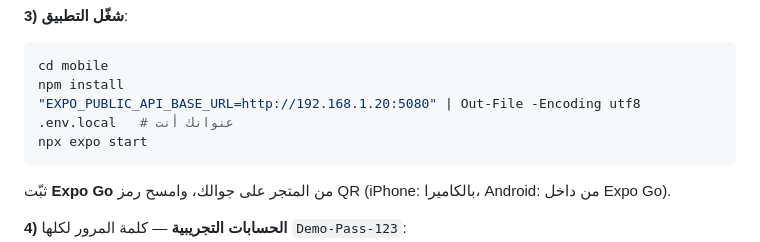
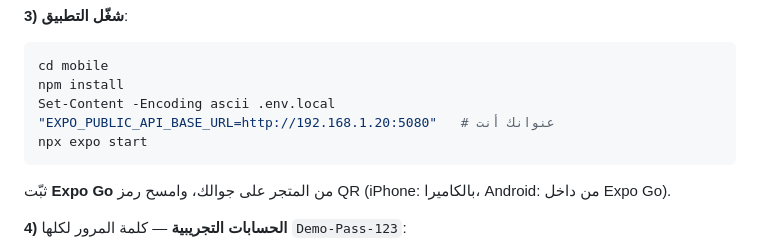
Before and after one commit to Sattuf/sanad, a Markdown page: mobile/README.md, the part around the change. GitHub-like rendering.

Commit message:
Mobile README: write .env.local without a BOM on Windows PowerShell
Co-Authored-By: Claude Opus 5.5 <noreply@anthropic.com>
Claude-Session: https://claude.ai/code/session_01FH9dme3GSjycyaJ8HLeVhe

````diff
--- a/mobile/README.md
+++ b/mobile/README.md
@@ -34,7 +34,7 @@ dotnet run --project src/Sanad.Api --urls http://0.0.0.0:5080
 ```powershell
 cd mobile
 npm install
-"EXPO_PUBLIC_API_BASE_URL=http://192.168.1.20:5080" | Out-File -Encoding utf8 .env.local   # عنوانك أنت
+Set-Content -Encoding ascii .env.local "EXPO_PUBLIC_API_BASE_URL=http://192.168.1.20:5080"   # عنوانك أنت
 npx expo start
 ```
 ثبّت **Expo Go** من المتجر على جوالك، وامسح رمز QR (iPhone: بالكاميرا، Android: من داخل Expo Go).
````
